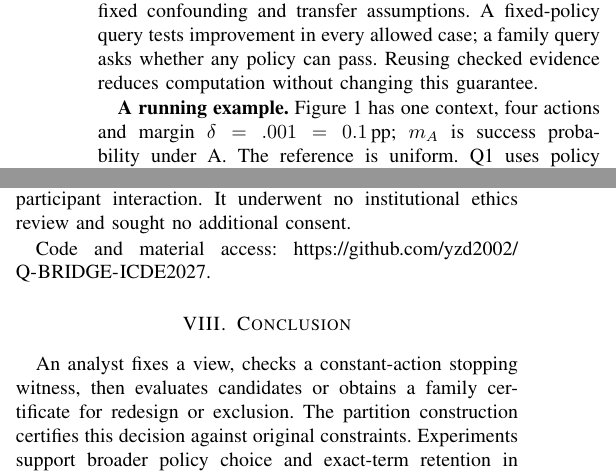
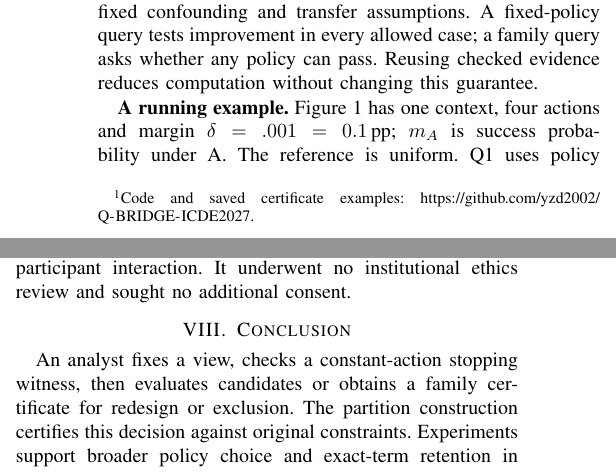
Before and after one commit to yzd2002/Q-BRIDGE-ICDE2027, a LaTeX paper (paper/Q-BRIDGE_ICDE2027.tex): two parts of the columns of pages 1 and 12 of 14, joined at a grey line, cut so that both start at the same text. Compiled offline with pdfLaTeX; a missing font is replaced by an installed copy or a similar font; a LaTeX package or settings file that is missing is left out.

Commit message:
Make code and certificate examples discoverable from the Introduction
Move the repository link to a first-page footnote and keep the AI disclosure after the 12-page body. Scientific text, equations, figures and results are unchanged.

```diff
--- a/paper/Q-BRIDGE_ICDE2027.tex
+++ b/paper/Q-BRIDGE_ICDE2027.tex
@@ -24,7 +24,7 @@ policy evaluation, causal data integration, materialized views, sensitivity anal
 \section{Introduction}
 On a fixed production-log snapshot and a smaller randomized experiment, a recommendation analyst asks whether a candidate policy improves over a reference, whether to search further, or whether the evidence excludes the requested guarantee. Unrecorded preferences confound production exposure; experimental information may transfer only for action-group averages.
 
-A policy assigns probabilities to actions. Q-BRIDGE stores a \emph{confidence view}: outcome means consistent with the data and fixed confounding and transfer assumptions. A fixed-policy query tests improvement in every allowed case; a family query asks whether any policy can pass. Reusing checked evidence reduces computation without changing this guarantee.
+A policy assigns probabilities to actions. Q-BRIDGE\footnote{Code and saved certificate examples: \url{https://github.com/yzd2002/Q-BRIDGE-ICDE2027}.} stores a \emph{confidence view}: outcome means consistent with the data and fixed confounding and transfer assumptions. A fixed-policy query tests improvement in every allowed case; a family query asks whether any policy can pass. Reusing checked evidence reduces computation without changing this guarantee.
 
 \textbf{A running example.} Figure~\ref{fig:example} has one context, four actions and margin $\delta=.001=0.1$\,pp; $m_A$ is success probability under A. The reference is uniform. Q1 uses policy $(.15,.15,.35,.35)$, hence contrast $c=(-.1,-.1,.1,.1)$. Observational information gives the displayed intervals; randomized information transfers only $(m_A+m_C)/2=.65$ and $(m_B+m_D)/2=.70$. Substitution yields
 \[\Delta_1=.27-.2(m_A+m_B)\ge .01.\]
@@ -353,8 +353,6 @@ Our view combines binary density-ratio and conditional-moment bounds~\cite{dorn2
 
 \textbf{Data ethics.} This secondary analysis uses public benchmarks under their release terms, without new recruitment or participant interaction. It underwent no institutional ethics review and sought no additional consent.
 
-Code and material access: \url{https://github.com/yzd2002/Q-BRIDGE-ICDE2027}.
-
 \section{Conclusion}
 An analyst fixes a view, checks a constant-action stopping witness, then
 evaluates candidates or obtains a family certificate for redesign or exclusion.
```
Also changed, not shown: paper/Q-BRIDGE_ICDE2027.pdf, paper/Q-BRIDGE_ICDE2027.tex (1 more changed lines), 1 other file.
